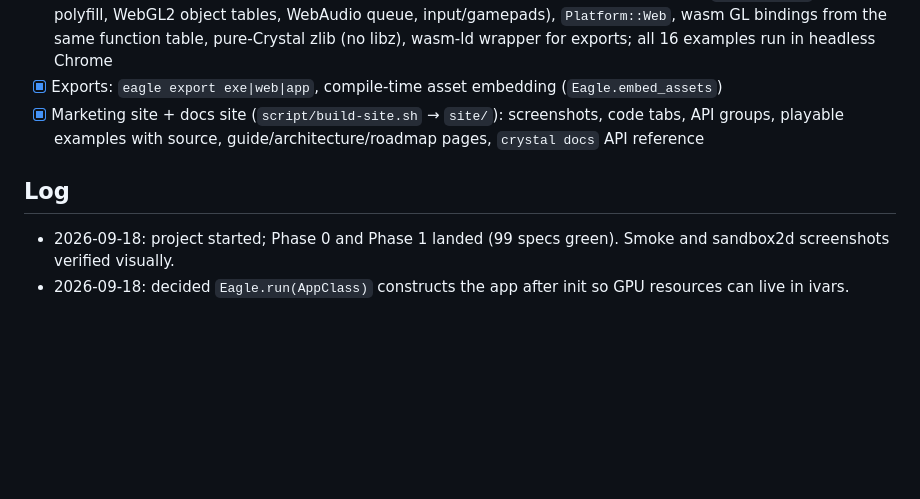
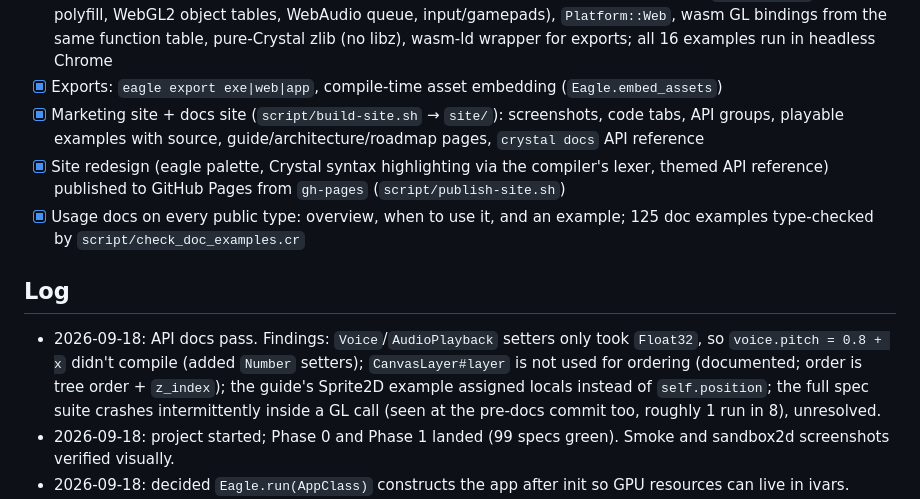
Before and after one commit to joeyrobert/eagle.cr, a Markdown page: docs/plans/010-roadmap.md, the part around the change. Rendered like a GitHub page; blank space fills up the shorter version.

Commit message:
Roadmap: docs pass findings

```diff
--- a/docs/plans/010-roadmap.md
+++ b/docs/plans/010-roadmap.md
@@ -82,8 +82,11 @@ Requirements gathered from the project owner (2026-09-18):
 - [x] WebAssembly/WebGL2 backend: stdlib shims (event loop, threads, monitor, timezone), `web/eagle.js` (WASI polyfill, WebGL2 object tables, WebAudio queue, input/gamepads), `Platform::Web`, wasm GL bindings from the same function table, pure-Crystal zlib (no libz), wasm-ld wrapper for exports; all 16 examples run in headless Chrome
 - [x] Exports: `eagle export exe|web|app`, compile-time asset embedding (`Eagle.embed_assets`)
 - [x] Marketing site + docs site (`script/build-site.sh` → `site/`): screenshots, code tabs, API groups, playable examples with source, guide/architecture/roadmap pages, `crystal docs` API reference
+- [x] Site redesign (eagle palette, Crystal syntax highlighting via the compiler's lexer, themed API reference) published to GitHub Pages from `gh-pages` (`script/publish-site.sh`)
+- [x] Usage docs on every public type: overview, when to use it, and an example; 125 doc examples type-checked by `script/check_doc_examples.cr`
 
 ## Log
+- 2026-09-18: API docs pass. Findings: `Voice`/`AudioPlayback` setters only took `Float32`, so `voice.pitch = 0.8 + x` didn't compile (added `Number` setters); `CanvasLayer#layer` is not used for ordering (documented; order is tree order + `z_index`); the guide's Sprite2D example assigned locals instead of `self.position`; the full spec suite crashes intermittently inside a GL call (seen at the pre-docs commit too, roughly 1 run in 8), unresolved.
 - 2026-09-18: project started; Phase 0 and Phase 1 landed (99 specs green). Smoke and sandbox2d screenshots verified visually.
 - 2026-09-18: decided `Eagle.run(AppClass)` constructs the app after init so GPU resources can live in ivars.
 - 2026-09-18: Phase 5 landed: 6 2D games + 2 3D programs, CLI, docs (167 specs). Findings: sphere/cylinder-cap winding was inverted (spec now checks winding for every primitive); `eagle view` doubles as a regression tool.
```
